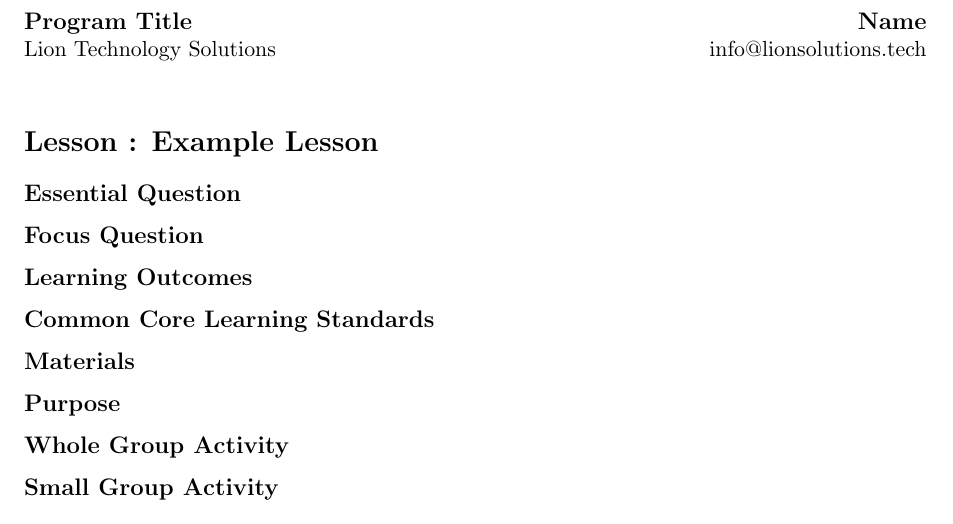
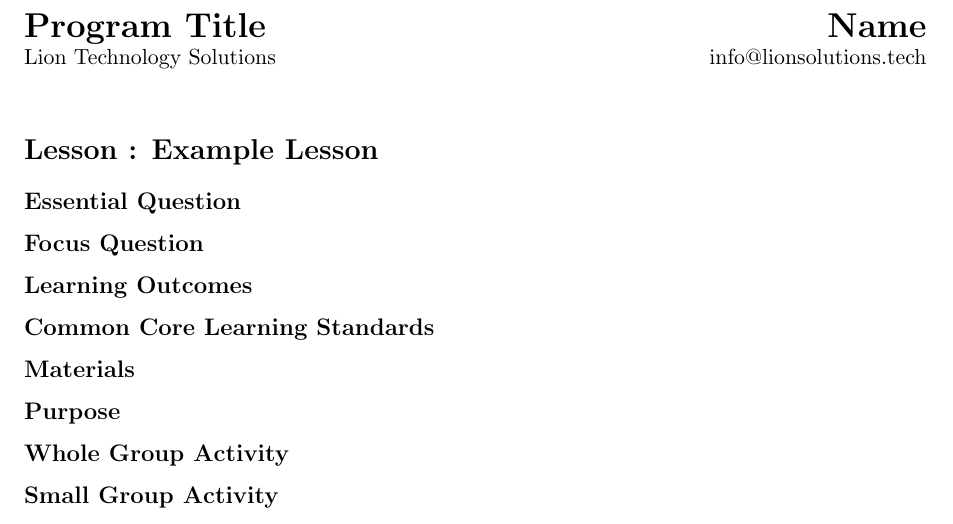
Before and after one commit to lionsolutionstech/lesson-plan, a LaTeX document (lesson-plan.tex): part of the page, cut so that both start at the same text. Compiled offline with pdfLaTeX.

Commit message:
Update lesson-plan.tex

```diff
--- a/lesson-plan.tex
+++ b/lesson-plan.tex
@@ -3,7 +3,7 @@
 \pagestyle{empty}
 \begin{document}
 \vspace*{-0.75in}
-\noindent\large\textbf{Program Title} \hfill \textbf{Name} \\
+\noindent\LARGE\textbf{Program Title} \hfill \textbf{Name} \\
 \normalsize {Lion Technology Solutions} \hfill info@lionsolutions.tech \\
 \normalsize
 
```
